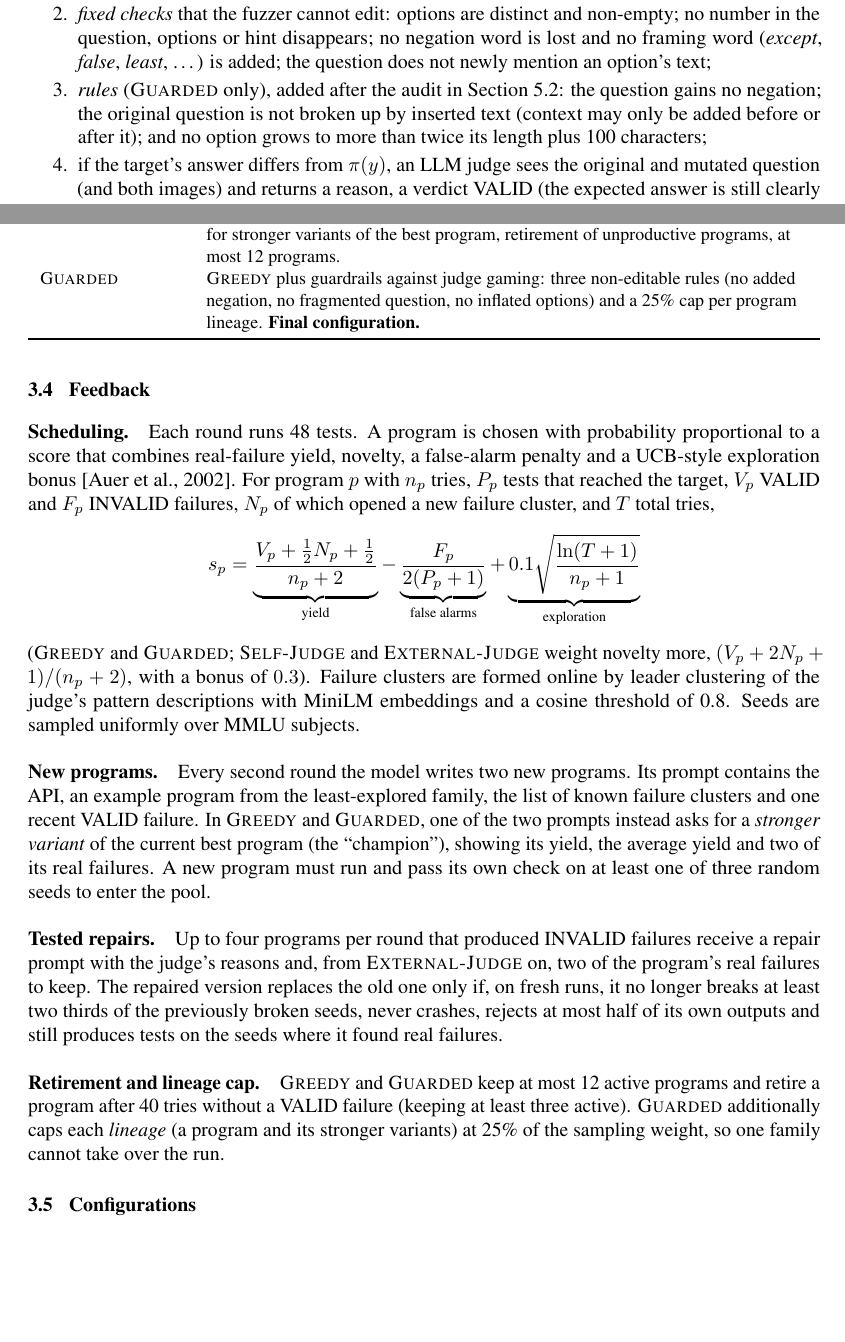
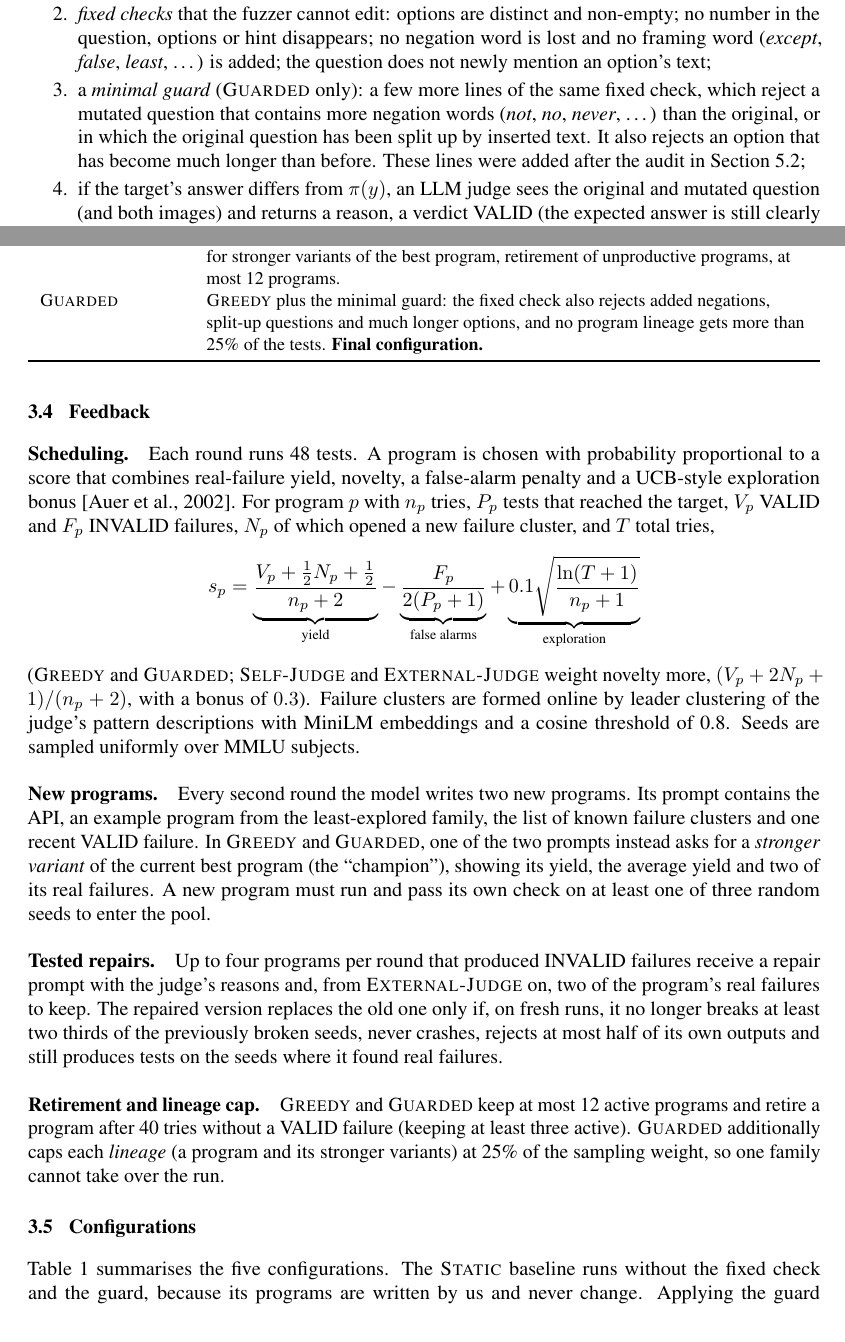
Before and after one commit to yu-kuai/cs6223-report, a LaTeX document (main.tex): two parts of pages 3 and 4 of 14 before the commit and two parts of pages 3 and 4 of 15 after it, joined at a grey line, cut so that both start at the same text, the shorter picture padded with empty space. Compiled offline with pdfLaTeX.

Commit message:
Describe guard simply; note its effect on the baseline

```diff
--- a/main.tex
+++ b/main.tex
@@ -214,9 +214,10 @@ A mutated test passes three filters before the target is queried for it, and one
   \item \emph{fixed checks} that the fuzzer cannot edit: options are distinct and non-empty; no number in the question,
         options or hint disappears; no negation word is lost and no framing word (\emph{except}, \emph{false},
         \emph{least}, \dots) is added; the question does not newly mention an option's text;
-  \item \emph{rules} (\BR{} only), added after the audit in Section~\ref{sec:rq2}: the question gains no negation;
-        the original question is not broken up by inserted text (context may only be added before or after it); and no
-        option grows to more than twice its length plus 100 characters;
+  \item a \emph{minimal guard} (\BR{} only): a few more lines of the same fixed check, which reject a mutated
+        question that contains more negation words (\emph{not}, \emph{no}, \emph{never}, \dots) than the original, or
+        in which the original question has been split up by inserted text. It also rejects an option that has become
+        much longer than before. These lines were added after the audit in Section~\ref{sec:rq2};
   \item if the target's answer differs from $\pi(y)$, an LLM judge sees the original and mutated question (and both
         images) and returns a reason, a verdict VALID (the expected answer is still clearly the only correct one) or
         INVALID (the mutation changed the meaning or removed information), and for VALID cases a short description of
@@ -271,12 +272,12 @@ Name & Description \\
         untested repairs. Variant \emph{+ letter check} adds the deterministic gold-text guard. \\
 \OJ{} & As \SJ{}, but an external LLM (GLM) judges, the answer is hidden from programs, fixed checks are on and repairs are tested. \\
 \BOLD{} & \OJ{} plus pressure to find more failures: yield-based scoring, prompts for stronger variants of the best program, retirement of unproductive programs, at most 12 programs. \\
-\BR{} & \BOLD{} plus guardrails against judge gaming: three non-editable rules (no added negation, no fragmented question, no inflated options) and a 25\% cap per program lineage. \textbf{Final configuration.} \\
+\BR{} & \BOLD{} plus the minimal guard: the fixed check also rejects added negations, split-up questions and much longer options, and no program lineage gets more than 25\% of the tests. \textbf{Final configuration.} \\
 \bottomrule
 \end{tabularx}
 \end{table}
 
-Table~\ref{tab:configs} summarises the five configurations. They were developed in this order, each in response to a
+Table~\ref{tab:configs} summarises the five configurations. The \HW{} baseline runs without the fixed check and the guard, because its programs are written by us and never change. Applying the guard afterwards to its failures removes at most 4\% of its distinct failing questions (Qwen3-8B, all three runs together: 99$\to$95; 1.7B: 181$\to$180; 32B and all image models: unchanged), so this does not affect the comparison. They were developed in this order, each in response to a
 problem observed with the previous one; Section~\ref{sec:results} reports them side by side.
 
 % ================================================================ 4
```
